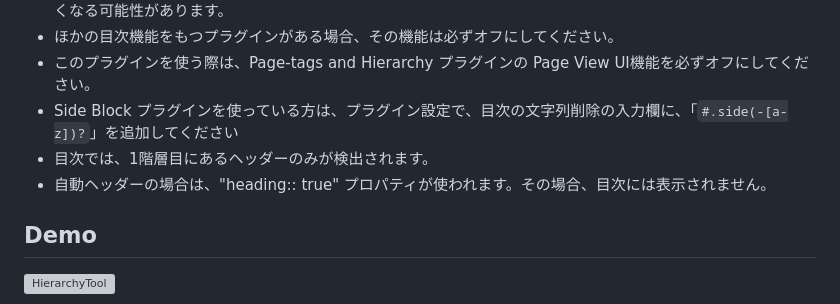
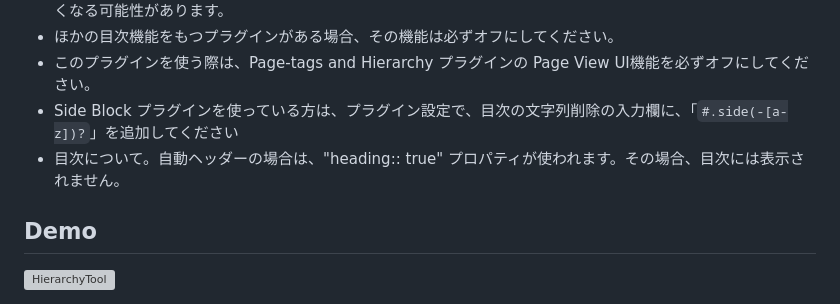
Before and after one commit to YU000jp/logseq-plugin-hierarchy-tool, a Markdown page: readme.ja.md, the part around the change. Drawn GitHub-style; grey boxes are pictures that could not be loaded.

```diff
--- a/readme.ja.md
+++ b/readme.ja.md
@@ -65,8 +65,7 @@ Logseq マーケットプレイスからインストール
 - ほかの目次機能をもつプラグインがある場合、その機能は必ずオフにしてください。
 - このプラグインを使う際は、Page-tags and Hierarchy プラグインの Page View UI機能を必ずオフにしてください。
 - Side Block プラグインを使っている方は、プラグイン設定で、目次の文字列削除の入力欄に、「`#.side(-[a-z])?`」を追加してください
-- 目次では、1階層目にあるヘッダーのみが検出されます。
-- 自動ヘッダーの場合は、"heading:: true" プロパティが使われます。その場合、目次には表示されません。
+- 目次について。自動ヘッダーの場合は、"heading:: true" プロパティが使われます。その場合、目次には表示されません。
 
 ## Demo
 
```
